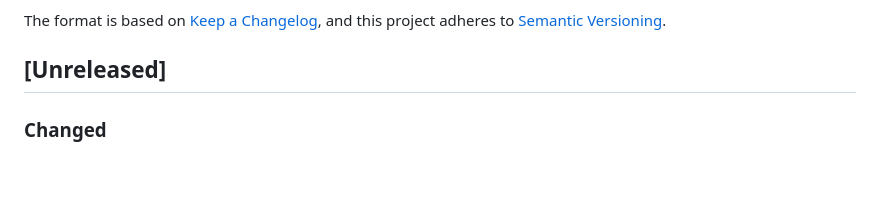
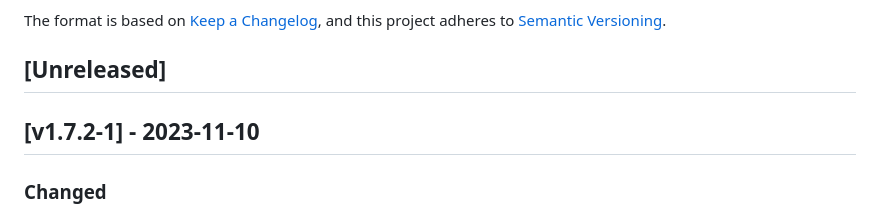
Before and after one commit to cloudogu/smeagol, a Markdown page: CHANGELOG.md, the part around the change. Drawn GitHub-style; blank space fills up the shorter version.

Commit message:
Update changelog

```diff
--- a/CHANGELOG.md
+++ b/CHANGELOG.md
@@ -6,6 +6,8 @@ The format is based on [Keep a Changelog](https://keepachangelog.com/en/1.0.0/),
 and this project adheres to [Semantic Versioning](https://semver.org/spec/v2.0.0.html).
 
 ## [Unreleased]
+
+## [v1.7.2-1] - 2023-11-10
 ### Changed
 - [#211] Target javascript version to es6
 - Update used version of nodejs to 18.7.0
```
